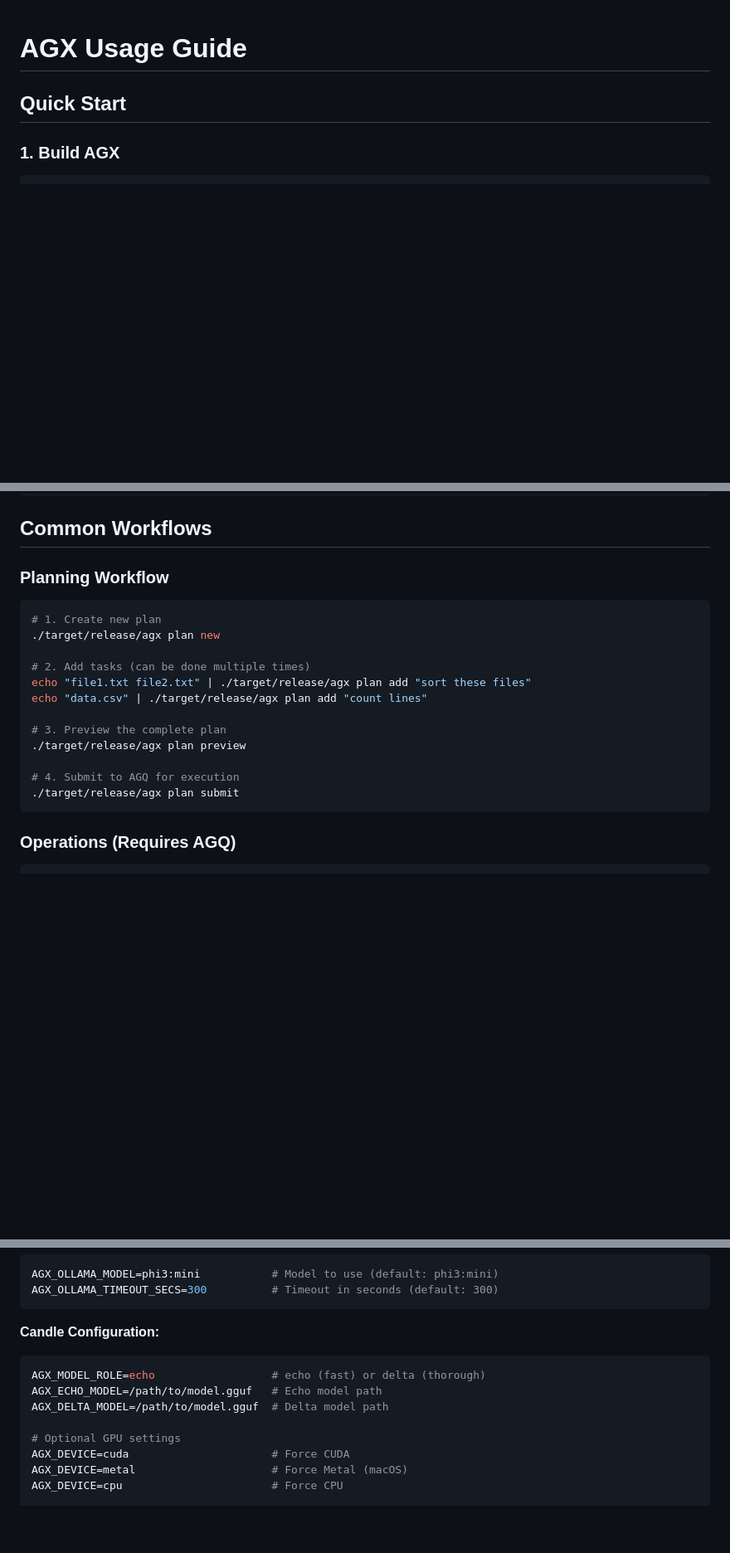
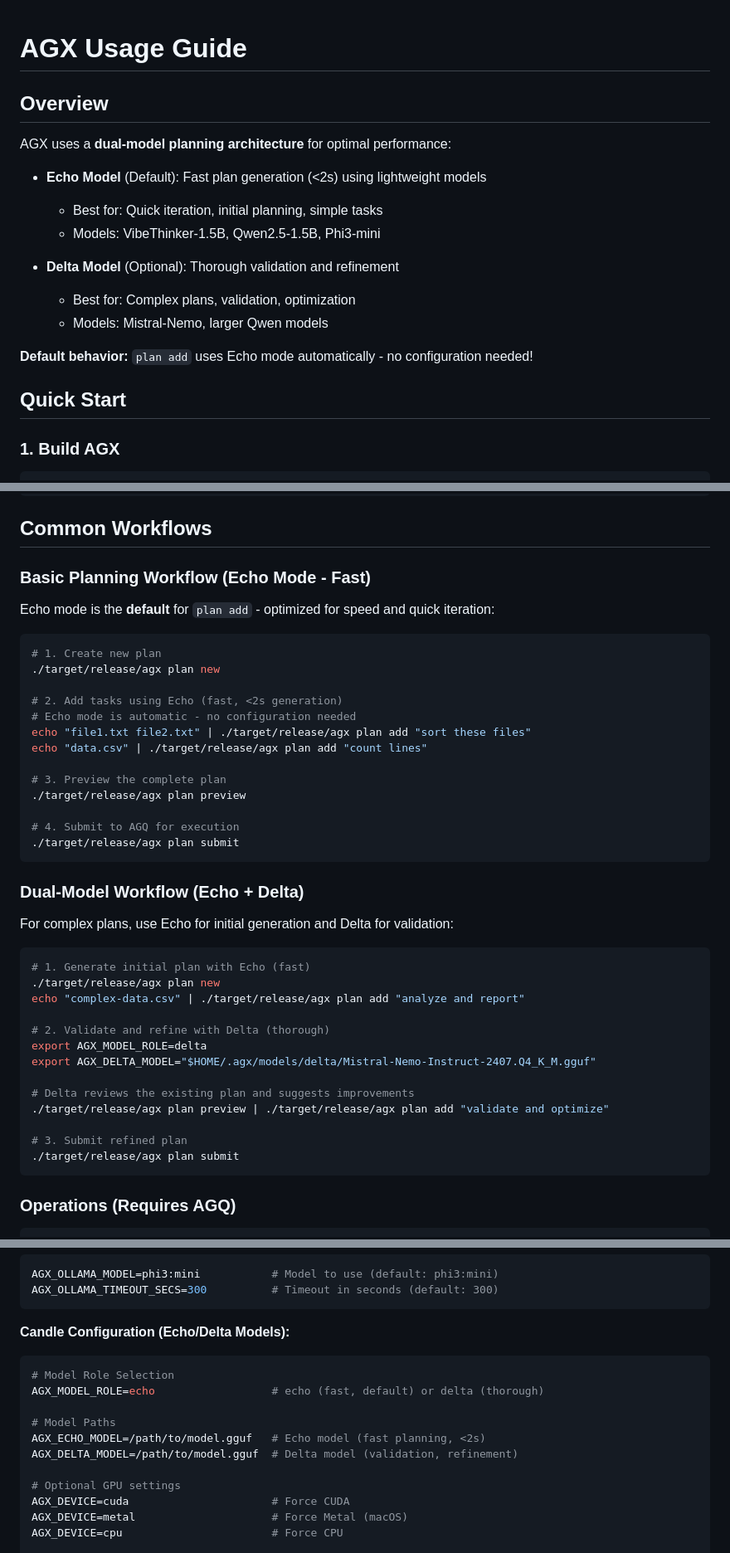
Before and after one commit to agenix-sh/agx, a Markdown page: USAGE.md, 3 parts joined by grey strips. Shown at 83% size. Rendered like a GitHub page; blank space fills up the shorter version.

Commit message:
docs: add Echo model documentation and workflow examples
Document Echo model integration (AGX-045) with comprehensive
usage examples and dual-model workflow patterns.

## Documentation Additions

### Overview Section
- Explain dual-model architecture (Echo/Delta)
- Echo: Fast (<2s), default for plan add
- Delta: Thorough validation (optional)
- Clear statement: Echo is automatic, no config needed

### Workflow Examples
1. **Basic Planning (Echo)**: Default fast workflow
2. **Dual-Model Workflow**: Echo + Delta for complex plans
   - Generate with Echo (fast)
   - Validate with Delta (thorough)

### Configuration Updates
- Clarify AGX_MODEL_ROLE defaults to echo
- Document Echo model performance target (<2s)
- Show Delta model usage for validation

## Acceptance Criteria Met

From AGX-045:
- [x] Echo is default for PLAN add (wrapper.rs:96)
- [x] Environment variables configure Echo (AGX_ECHO_MODEL)
- [x] Documentation includes Echo setup guide
- [x] Plans generated via Echo prompts (candle.rs:277-292)
- [x] Tests cover Echo prompt structure

## Implementation Notes

Echo integration was largely complete from AGX-022/AGX-049:
- ModelBackend abstraction in place
- Echo/Delta prompt differentiation implemented
- Configuration via AGX_MODEL_ROLE
- Default to Echo when not specified

This PR adds the missing documentation layer.

Refs: AGX-045

````diff
--- a/USAGE.md
+++ b/USAGE.md
@@ -1,4 +1,18 @@
 # AGX Usage Guide
+
+## Overview
+
+AGX uses a **dual-model planning architecture** for optimal performance:
+
+- **Echo Model** (Default): Fast plan generation (<2s) using lightweight models
+  - Best for: Quick iteration, initial planning, simple tasks
+  - Models: VibeThinker-1.5B, Qwen2.5-1.5B, Phi3-mini
+
+- **Delta Model** (Optional): Thorough validation and refinement
+  - Best for: Complex plans, validation, optimization
+  - Models: Mistral-Nemo, larger Qwen models
+
+**Default behavior:** `plan add` uses Echo mode automatically - no configuration needed!
 
 ## Quick Start
 
@@ -80,13 +94,16 @@ echo "data" | ./target/release/agx plan add "validate and refine"
 
 ## Common Workflows
 
-### Planning Workflow
+### Basic Planning Workflow (Echo Mode - Fast)
+
+Echo mode is the **default** for `plan add` - optimized for speed and quick iteration:
 
 ```bash
 # 1. Create new plan
 ./target/release/agx plan new
 
-# 2. Add tasks (can be done multiple times)
+# 2. Add tasks using Echo (fast, <2s generation)
+# Echo mode is automatic - no configuration needed
 echo "file1.txt file2.txt" | ./target/release/agx plan add "sort these files"
 echo "data.csv" | ./target/release/agx plan add "count lines"
 
@@ -94,6 +111,26 @@ echo "data.csv" | ./target/release/agx plan add "count lines"
 ./target/release/agx plan preview
 
 # 4. Submit to AGQ for execution
+./target/release/agx plan submit
+```
+
+### Dual-Model Workflow (Echo + Delta)
+
+For complex plans, use Echo for initial generation and Delta for validation:
+
+```bash
+# 1. Generate initial plan with Echo (fast)
+./target/release/agx plan new
+echo "complex-data.csv" | ./target/release/agx plan add "analyze and report"
+
+# 2. Validate and refine with Delta (thorough)
+export AGX_MODEL_ROLE=delta
+export AGX_DELTA_MODEL="$HOME/.agx/models/delta/Mistral-Nemo-Instruct-2407.Q4_K_M.gguf"
+
+# Delta reviews the existing plan and suggests improvements
+./target/release/agx plan preview | ./target/release/agx plan add "validate and optimize"
+
+# 3. Submit refined plan
 ./target/release/agx plan submit
 ```
 
@@ -126,11 +163,14 @@ AGX_OLLAMA_MODEL=phi3:mini           # Model to use (default: phi3:mini)
 AGX_OLLAMA_TIMEOUT_SECS=300          # Timeout in seconds (default: 300)
 ```
 
-**Candle Configuration:**
+**Candle Configuration (Echo/Delta Models):**
 ```bash
-AGX_MODEL_ROLE=echo                  # echo (fast) or delta (thorough)
-AGX_ECHO_MODEL=/path/to/model.gguf   # Echo model path
-AGX_DELTA_MODEL=/path/to/model.gguf  # Delta model path
+# Model Role Selection
+AGX_MODEL_ROLE=echo                  # echo (fast, default) or delta (thorough)
+
+# Model Paths
+AGX_ECHO_MODEL=/path/to/model.gguf   # Echo model (fast planning, <2s)
+AGX_DELTA_MODEL=/path/to/model.gguf  # Delta model (validation, refinement)
 
 # Optional GPU settings
 AGX_DEVICE=cuda                      # Force CUDA
````
